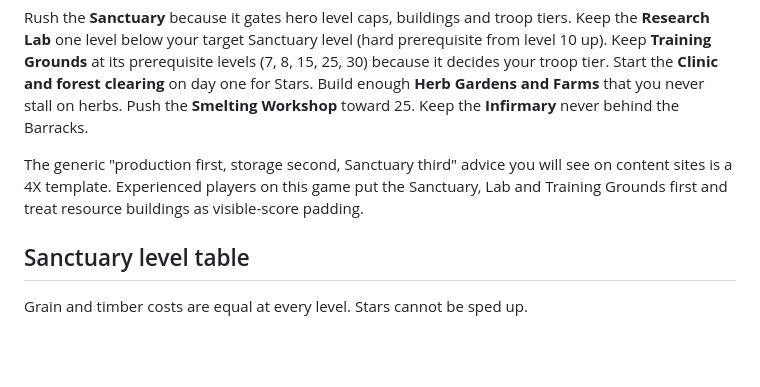
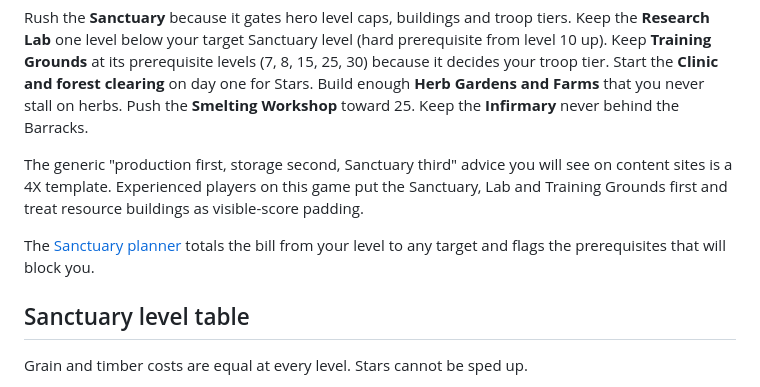
Before and after one commit to kma-alliance/kma-alliance.github.io, a Markdown page: content/20-sanctuary-priority.md, the part around the change. Drawn GitHub-style; blank space fills up the shorter version.

Commit message:
Link the squad builder and Sanctuary planner from their guides
Co-Authored-By: Claude Opus 5 <noreply@anthropic.com>

```diff
--- a/content/20-sanctuary-priority.md
+++ b/content/20-sanctuary-priority.md
@@ -12,6 +12,8 @@ updated: 2026-09-12
 Rush the **Sanctuary** because it gates hero level caps, buildings and troop tiers. Keep the **Research Lab** one level below your target Sanctuary level (hard prerequisite from level 10 up). Keep **Training Grounds** at its prerequisite levels (7, 8, 15, 25, 30) because it decides your troop tier. Start the **Clinic and forest clearing** on day one for Stars. Build enough **Herb Gardens and Farms** that you never stall on herbs. Push the **Smelting Workshop** toward 25. Keep the **Infirmary** never behind the Barracks.
 
 The generic "production first, storage second, Sanctuary third" advice you will see on content sites is a 4X template. Experienced players on this game put the Sanctuary, Lab and Training Grounds first and treat resource buildings as visible-score padding.
+
+The [Sanctuary planner](#/sanctuary-planner) totals the bill from your level to any target and flags the prerequisites that will block you.
 
 ## Sanctuary level table
 
```
